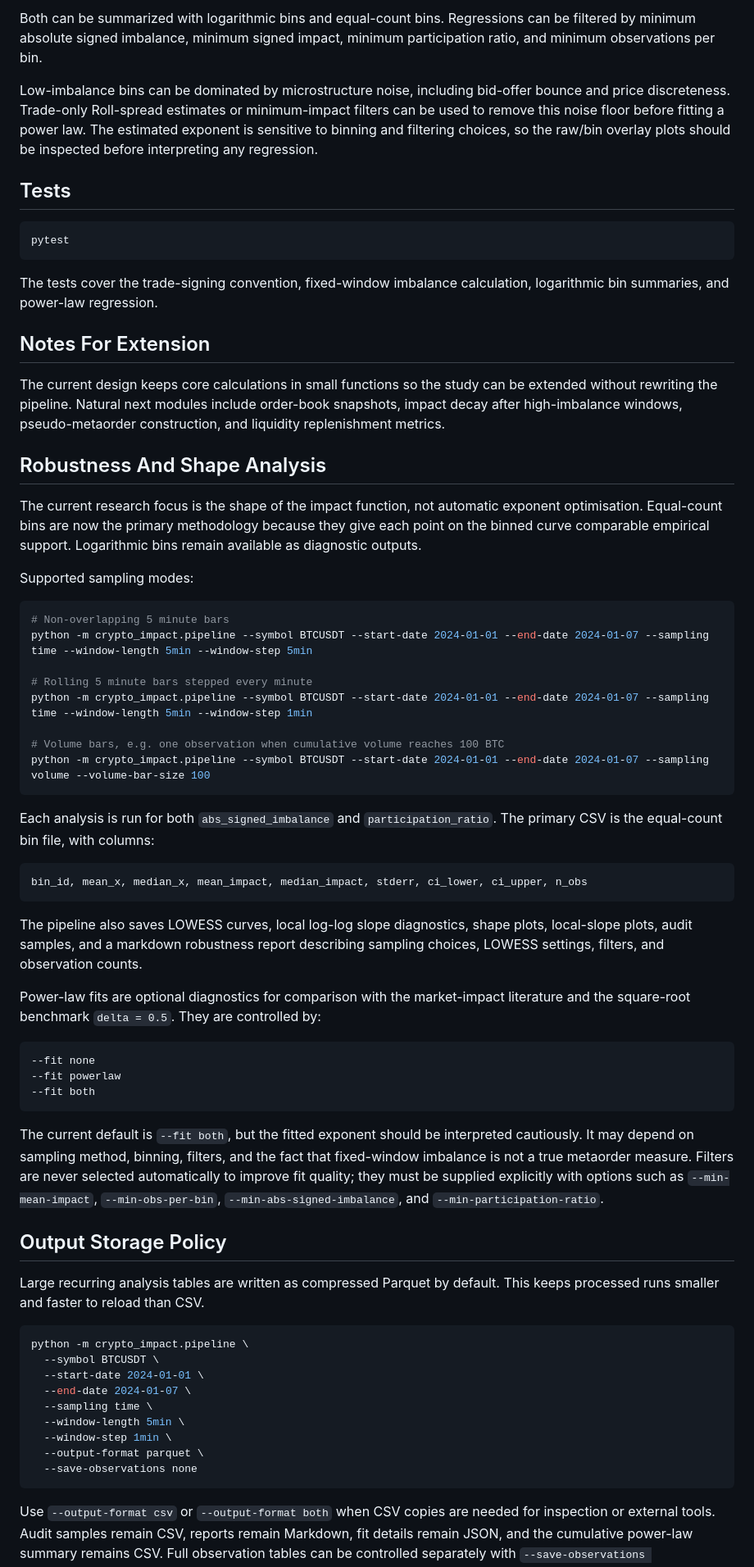
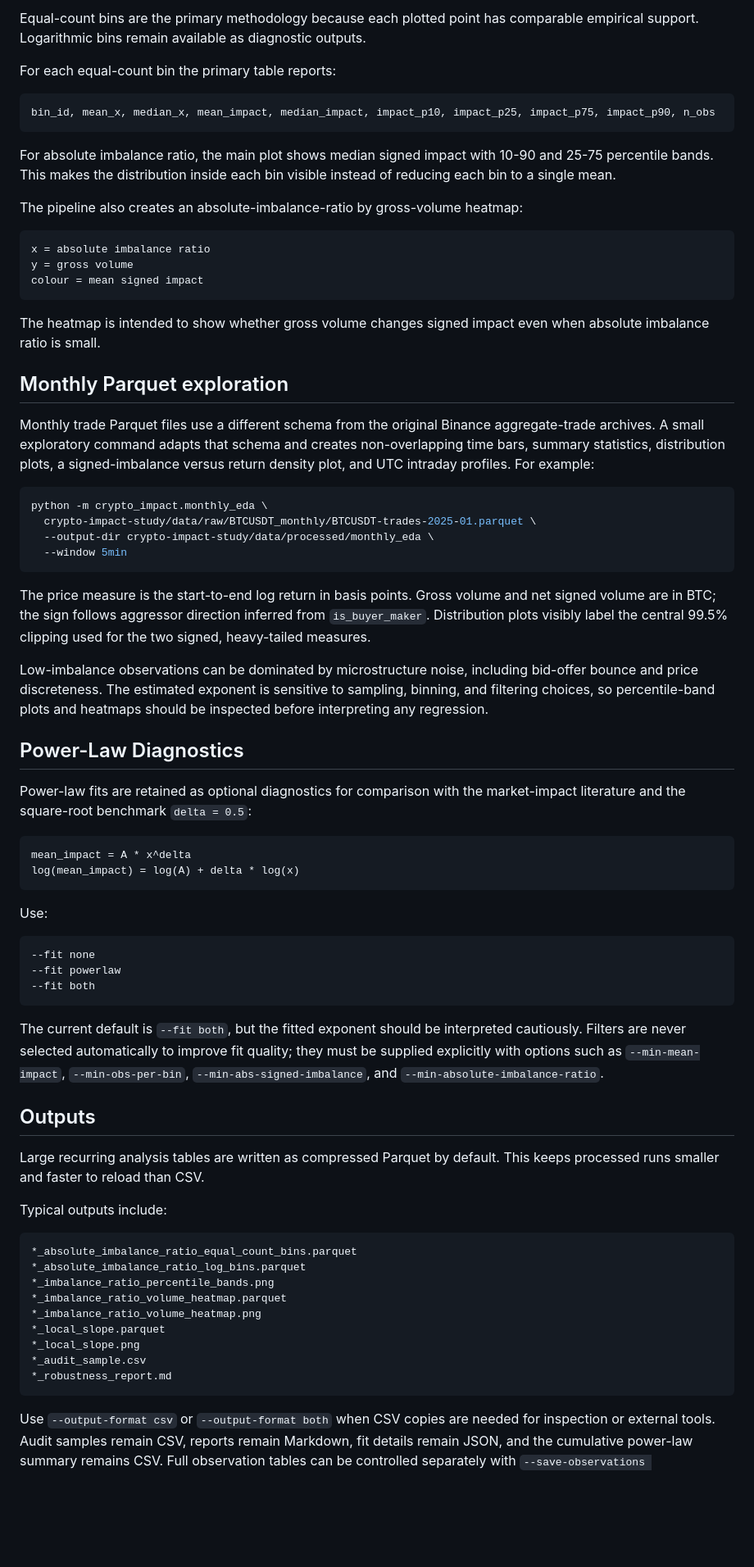
Before and after one commit to pdmillington/market-impact-research, a Markdown page: crypto-impact-study/README.md, the part around one of its changes. Shown at 82% size. Drawn GitHub-style; blank space fills up the shorter version.

````diff
--- a/crypto-impact-study/README.md
+++ b/crypto-impact-study/README.md
@@ -110,47 +86,57 @@ participation_ratio = |Q_T| / V_T
 ```
 
-Both can be summarized with logarithmic bins and equal-count bins. Regressions can be filtered by minimum absolute signed imbalance, minimum signed impact, minimum participation ratio, and minimum observations per bin.
+Equal-count bins are the primary methodology because each plotted point has comparable empirical support. Logarithmic bins remain available as diagnostic outputs.
 
-Low-imbalance bins can be dominated by microstructure noise, including bid-offer bounce and price discreteness. Trade-only Roll-spread estimates or minimum-impact filters can be used to remove this noise floor before fitting a power law. The estimated exponent is sensitive to binning and filtering choices, so the raw/bin overlay plots should be inspected before interpreting any regression.
+For each equal-count bin the primary table reports:
 
-## Tests
+```text
+bin_id, mean_x, median_x, mean_impact, median_impact, impact_p10, impact_p25, impact_p75, impact_p90, n_obs
+```
+
+For absolute imbalance ratio, the main plot shows median signed impact with 10-90 and 25-75 percentile bands. This makes the distribution inside each bin visible instead of reducing each bin to a single mean.
+
+The pipeline also creates an absolute-imbalance-ratio by gross-volume heatmap:
+
+```text
+x = absolute imbalance ratio
+y = gross volume
+colour = mean signed impact
+```
+
+The heatmap is intended to show whether gross volume changes signed impact even when absolute imbalance ratio is small.
+
+## Monthly Parquet exploration
+
+Monthly trade Parquet files use a different schema from the original Binance
+aggregate-trade archives. A small exploratory command adapts that schema and
+creates non-overlapping time bars, summary statistics, distribution plots, a
+signed-imbalance versus return density plot, and UTC intraday profiles. For
+example:
 
 ```bash
-pytest
+python -m crypto_impact.monthly_eda \
+  crypto-impact-study/data/raw/BTCUSDT_monthly/BTCUSDT-trades-2025-01.parquet \
+  --output-dir crypto-impact-study/data/processed/monthly_eda \
+  --window 5min
 ```
 
-The tests cover the trade-signing convention, fixed-window imbalance calculation, logarithmic bin summaries, and power-law regression.
+The price measure is the start-to-end log return in basis points. Gross volume
+and net signed volume are in BTC; the sign follows aggressor direction inferred
+from `is_buyer_maker`. Distribution plots visibly label the central 99.5%
+clipping used for the two signed, heavy-tailed measures.
 
-## Notes For Extension
+Low-imbalance observations can be dominated by microstructure noise, including bid-offer bounce and price discreteness. The estimated exponent is sensitive to sampling, binning, and filtering choices, so percentile-band plots and heatmaps should be inspected before interpreting any regression.
 
-The current design keeps core calculations in small functions so the study can be extended without rewriting the pipeline. Natural next modules include order-book snapshots, impact decay after high-imbalance windows, pseudo-metaorder construction, and liquidity replenishment metrics.
+## Power-Law Diagnostics
 
-## Robustness And Shape Analysis
+Power-law fits are retained as optional diagnostics for comparison with the market-impact literature and the square-root benchmark `delta = 0.5`:
 
-The current research focus is the shape of the impact function, not automatic exponent optimisation. Equal-count bins are now the primary methodology because they give each point on the binned curve comparable empirical support. Logarithmic bins remain available as diagnostic outputs.
-
-Supported sampling modes:
-
-```bash
-# Non-overlapping 5 minute bars
-python -m crypto_impact.pipeline --symbol BTCUSDT --start-date 2024-01-01 --end-date 2024-01-07 --sampling time --window-length 5min --window-step 5min
-
-# Rolling 5 minute bars stepped every minute
-python -m crypto_impact.pipeline --symbol BTCUSDT --start-date 2024-01-01 --end-date 2024-01-07 --sampling time --window-length 5min --window-step 1min
-
-# Volume bars, e.g. one observation when cumulative volume reaches 100 BTC
-python -m crypto_impact.pipeline --symbol BTCUSDT --start-date 2024-01-01 --end-date 2024-01-07 --sampling volume --volume-bar-size 100
+```text
+mean_impact = A * x^delta
+log(mean_impact) = log(A) + delta * log(x)
 ```
 
-Each analysis is run for both `abs_signed_imbalance` and `participation_ratio`. The primary CSV is the equal-count bin file, with columns:
-
-```text
-bin_id, mean_x, median_x, mean_impact, median_impact, stderr, ci_lower, ci_upper, n_obs
-```
-
-The pipeline also saves LOWESS curves, local log-log slope diagnostics, shape plots, local-slope plots, audit samples, and a markdown robustness report describing sampling choices, LOWESS settings, filters, and observation counts.
-
-Power-law fits are optional diagnostics for comparison with the market-impact literature and the square-root benchmark `delta = 0.5`. They are controlled by:
+Use:
 
 ```bash
 --fit none
@@ -158,22 +144,24 @@ Power-law fits are optional diagnostics for comparison with the market-impact li
 --fit both
 ```
 
-The current default is `--fit both`, but the fitted exponent should be interpreted cautiously. It may depend on sampling method, binning, filters, and the fact that fixed-window imbalance is not a true metaorder measure. Filters are never selected automatically to improve fit quality; they must be supplied explicitly with options such as `--min-mean-impact`, `--min-obs-per-bin`, `--min-abs-signed-imbalance`, and `--min-participation-ratio`.
+The current default is `--fit both`, but the fitted exponent should be interpreted cautiously. Filters are never selected automatically to improve fit quality; they must be supplied explicitly with options such as `--min-mean-impact`, `--min-obs-per-bin`, `--min-abs-signed-imbalance`, and `--min-absolute-imbalance-ratio`.
 
-## Output Storage Policy
+## Outputs
 
 Large recurring analysis tables are written as compressed Parquet by default. This keeps processed runs smaller and faster to reload than CSV.
 
-```bash
-python -m crypto_impact.pipeline \
-  --symbol BTCUSDT \
-  --start-date 2024-01-01 \
-  --end-date 2024-01-07 \
-  --sampling time \
-  --window-length 5min \
-  --window-step 1min \
-  --output-format parquet \
-  --save-observations none
+Typical outputs include:
+
+```text
+*_absolute_imbalance_ratio_equal_count_bins.parquet
+*_absolute_imbalance_ratio_log_bins.parquet
+*_imbalance_ratio_percentile_bands.png
+*_imbalance_ratio_volume_heatmap.parquet
+*_imbalance_ratio_volume_heatmap.png
+*_local_slope.parquet
+*_local_slope.png
+*_audit_sample.csv
+*_robustness_report.md
 ```
 
 Use `--output-format csv` or `--output-format both` when CSV copies are needed for inspection or external tools. Audit samples remain CSV, reports remain Markdown, fit details remain JSON, and the cumulative power-law summary remains CSV. Full observation tables can be controlled separately with `--save-observations none|parquet|csv|both`.
````
Also changed, not shown: other parts of crypto-impact-study/README.md (+38 -50 lines).
